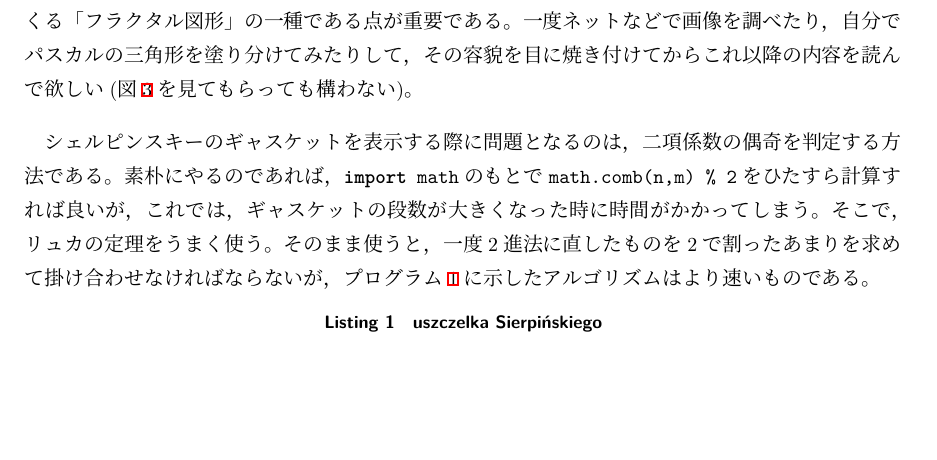
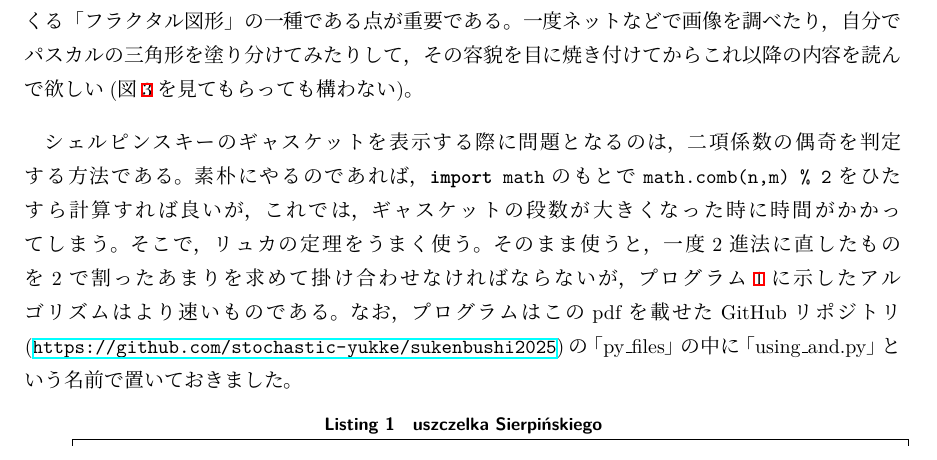
Before and after one commit to stochastic-yukke/sukenbushi2025, a LaTeX document (main.tex, which reads sec_5.tex): part of page 27 of 30, cut so that both start at the same text, the shorter picture padded with empty space. Compiled offline with upLaTeX and dvipdfmx.

Commit message:
Second commit of tex files

```diff
--- a/sec_5.tex
+++ b/sec_5.tex
@@ -38,7 +38,7 @@
 
 \vspace{10pt}
 
-シェルピンスキーのギャスケットを表示する際に問題となるのは，二項係数の偶奇を判定する方法である。素朴にやるのであれば，\texttt{\textbf{import} math}のもとで\texttt{math.comb(n,m) \% 2}をひたすら計算すれば良いが，これでは，ギャスケットの段数が大きくなった時に時間がかかってしまう。そこで，リュカの定理をうまく使う。そのまま使うと，一度2進法に直したものを2で割ったあまりを求めて掛け合わせなければならないが，プログラム\ref{sierpinski}に示したアルゴリズムはより速いものである。
+シェルピンスキーのギャスケットを表示する際に問題となるのは，二項係数の偶奇を判定する方法である。素朴にやるのであれば，\texttt{\textbf{import} math}のもとで\texttt{math.comb(n,m) \% 2}をひたすら計算すれば良いが，これでは，ギャスケットの段数が大きくなった時に時間がかかってしまう。そこで，リュカの定理をうまく使う。そのまま使うと，一度2進法に直したものを2で割ったあまりを求めて掛け合わせなければならないが，プログラム\ref{sierpinski}に示したアルゴリズムはより速いものである。なお，プログラムはこのpdfを載せたGitHubリポジトリ(\url{https://github.com/stochastic-yukke/sukenbushi2025})の「py\_files」の中に「using\_and.py」という名前で置いておきました。
 
 \begin{lstlisting}[caption=uszczelka Sierpińskiego,label=sierpinski]
 import matplotlib.pyplot as plt
```
Also changed, not shown: main.pdf, 4 other files.
